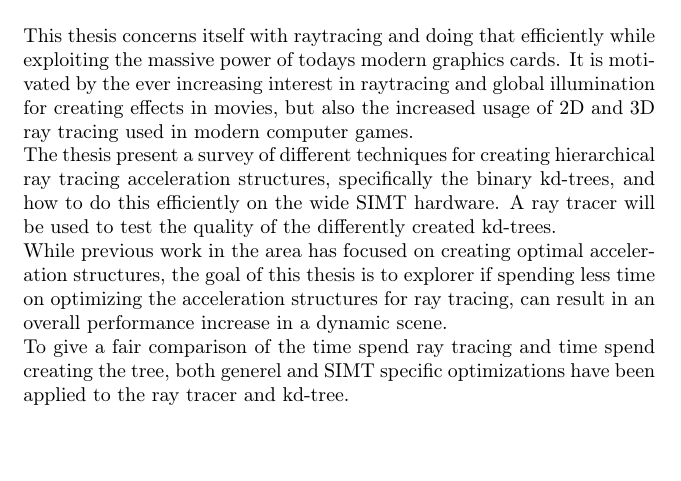
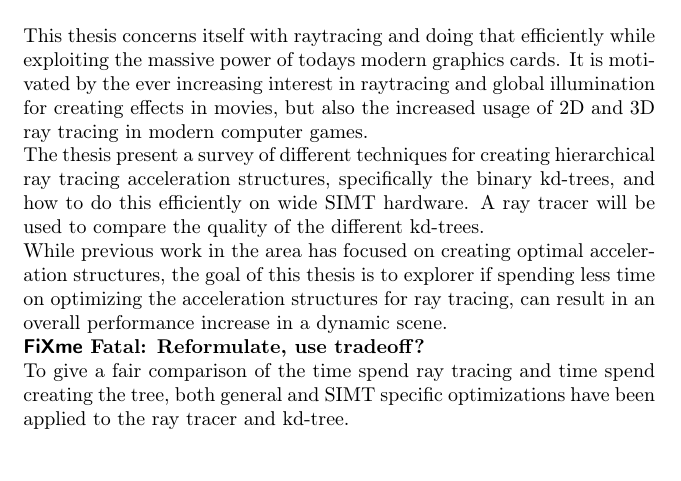
Before and after one commit to OpenEngineDK/projects-RayTracing, a LaTeX thesis (thesis/master.tex, which reads thesis/abstract.tex): part of page 2 of 47, cut so that both start at the same text. Compiled offline with pdfLaTeX.

Commit message:
Corrected abstract

```diff
--- a/thesis/abstract.tex
+++ b/thesis/abstract.tex
@@ -17,13 +17,13 @@ This thesis concerns itself with raytracing and doing that efficiently
 while exploiting the massive power of todays modern graphics cards. It
 is motivated by the ever increasing interest in raytracing and global
 illumination for creating effects in movies, but also the increased
-usage of 2D and 3D ray tracing used in modern computer games.
+usage of 2D and 3D ray tracing in modern computer games.
 
 The thesis present a survey of different techniques for creating
 hierarchical ray tracing acceleration structures, specifically the
-binary kd-trees, and how to do this efficiently on the wide SIMT
-hardware. A ray tracer will be used to test the quality of the
-differently created kd-trees.
+binary kd-trees, and how to do this efficiently on wide SIMT
+hardware. A ray tracer will be used to compare the quality of the
+different kd-trees.
 
 While previous work in the area has focused on creating optimal
 acceleration structures, the goal of this thesis is to explorer if
@@ -31,8 +31,10 @@ spending less time on optimizing the acceleration structures for ray
 tracing, can result in an overall performance increase in a dynamic
 scene.
 
+\fixme{Reformulate, use tradeoff?}
+
 To give a fair comparison of the time spend ray tracing and time spend
-creating the tree, both generel and SIMT specific optimizations have
+creating the tree, both general and SIMT specific optimizations have
 been applied to the ray tracer and kd-tree.
 
 \end{minipage}
```
